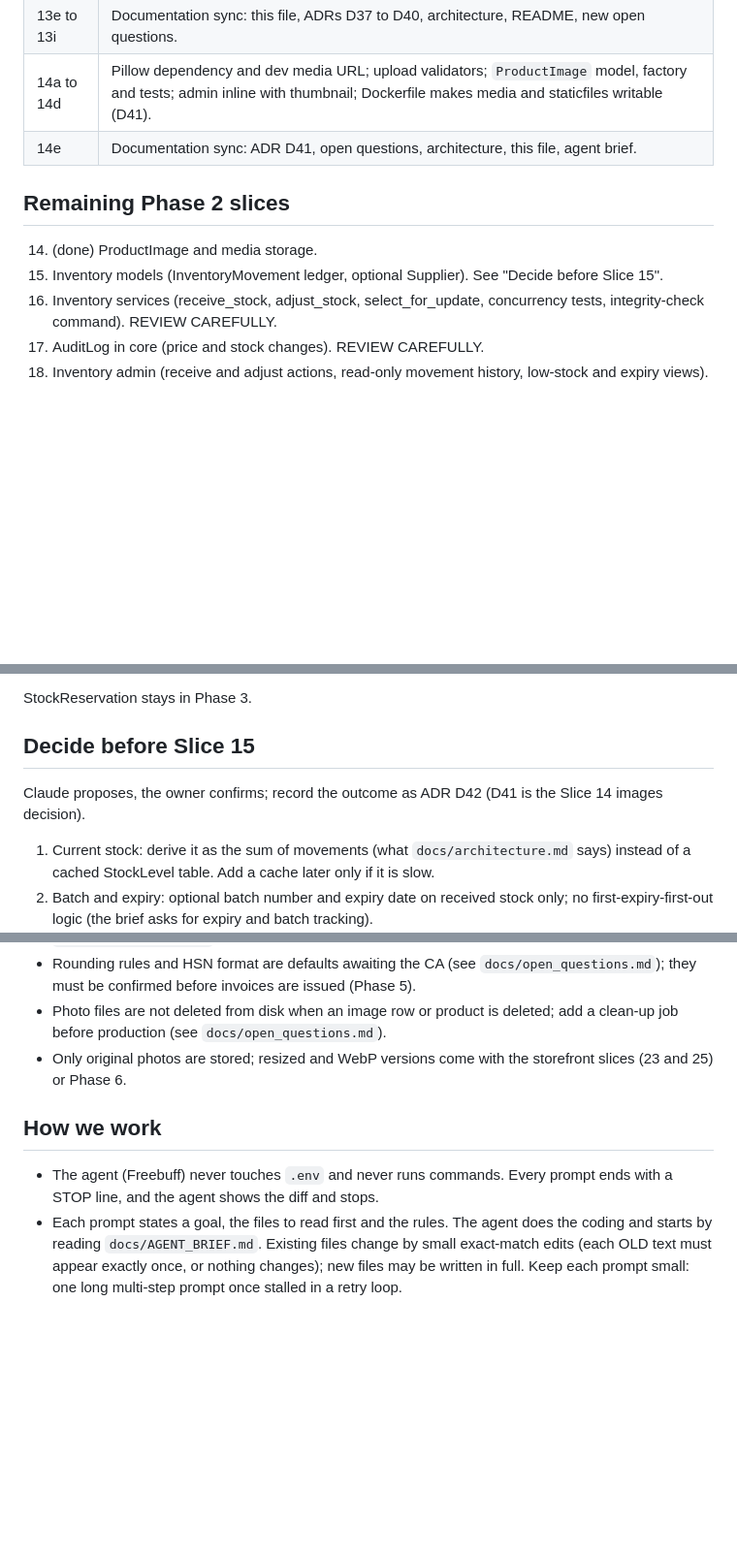
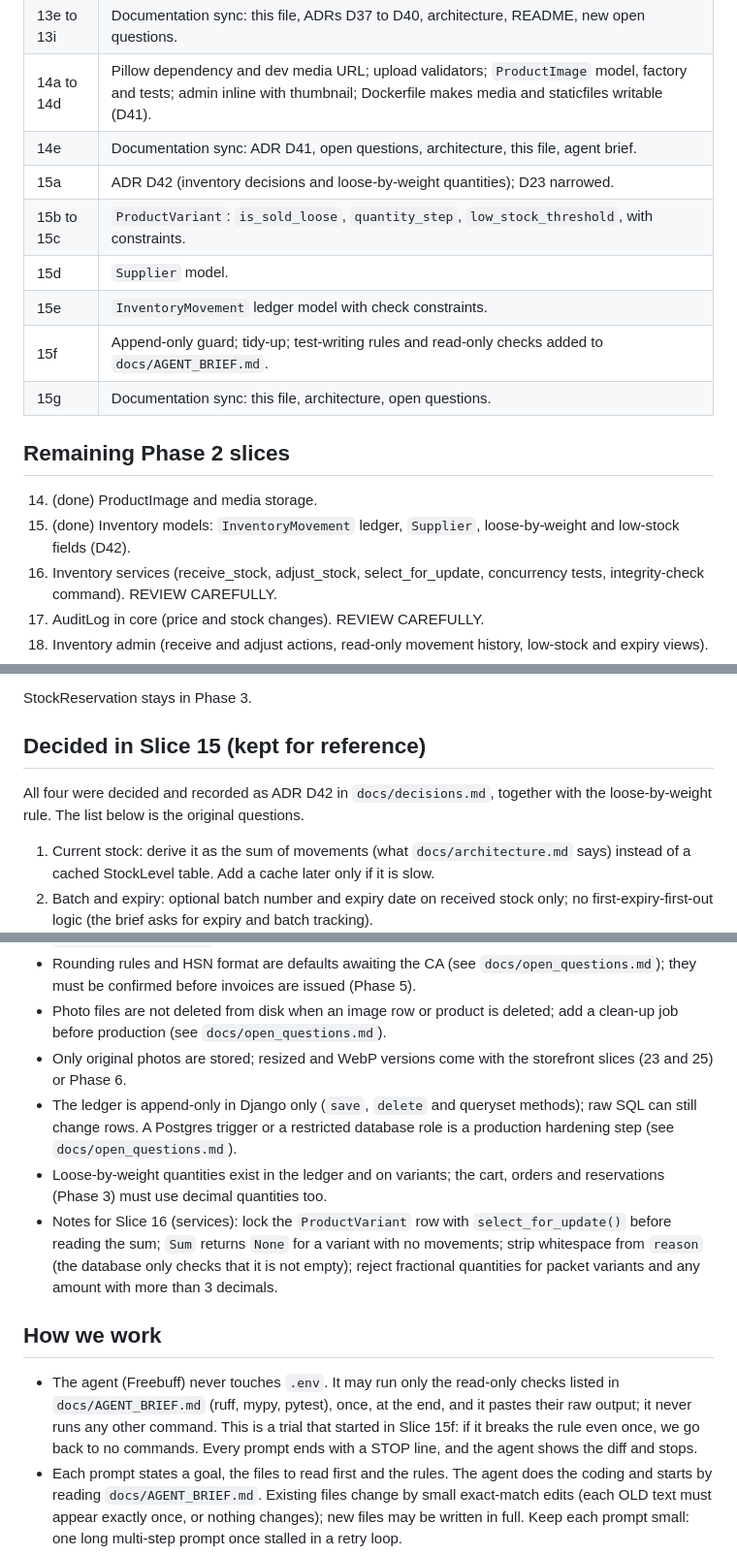
Before and after one commit to mohammedsafdari/projectbadshahstores, a Markdown page: docs/STATUS.md, 3 parts joined by grey strips. Shown at 97% size. GitHub-like rendering; blank space fills up the shorter version.

Commit message:
Slice 15g: Update docs

```diff
--- a/docs/STATUS.md
+++ b/docs/STATUS.md
@@ -28,11 +30,17 @@ Terminology: phase numbers come from the build plan in `PROJECT_INSTRUCTIONS.md`
 | 13e to 13i | Documentation sync: this file, ADRs D37 to D40, architecture, README, new open questions. |
 | 14a to 14d | Pillow dependency and dev media URL; upload validators; `ProductImage` model, factory and tests; admin inline with thumbnail; Dockerfile makes media and staticfiles writable (D41). |
 | 14e | Documentation sync: ADR D41, open questions, architecture, this file, agent brief. |
+| 15a | ADR D42 (inventory decisions and loose-by-weight quantities); D23 narrowed. |
+| 15b to 15c | `ProductVariant`: `is_sold_loose`, `quantity_step`, `low_stock_threshold`, with constraints. |
+| 15d | `Supplier` model. |
+| 15e | `InventoryMovement` ledger model with check constraints. |
+| 15f | Append-only guard; tidy-up; test-writing rules and read-only checks added to `docs/AGENT_BRIEF.md`. |
+| 15g | Documentation sync: this file, architecture, open questions. |
 
 ## Remaining Phase 2 slices
 
 14. (done) ProductImage and media storage.
-15. Inventory models (InventoryMovement ledger, optional Supplier). See "Decide before Slice 15".
+15. (done) Inventory models: `InventoryMovement` ledger, `Supplier`, loose-by-weight and low-stock fields (D42).
 16. Inventory services (receive_stock, adjust_stock, select_for_update, concurrency tests, integrity-check command). REVIEW CAREFULLY.
 17. AuditLog in core (price and stock changes). REVIEW CAREFULLY.
 18. Inventory admin (receive and adjust actions, read-only movement history, low-stock and expiry views).
@@ -49,9 +57,9 @@ Terminology: phase numbers come from the build plan in `PROJECT_INSTRUCTIONS.md`
 
 StockReservation stays in Phase 3.
 
-## Decide before Slice 15
+## Decided in Slice 15 (kept for reference)
 
-Claude proposes, the owner confirms; record the outcome as ADR D42 (D41 is the Slice 14 images decision).
+All four were decided and recorded as ADR D42 in `docs/decisions.md`, together with the loose-by-weight rule. The list below is the original questions.
 
 1. Current stock: derive it as the sum of movements (what `docs/architecture.md` says) instead of a cached StockLevel table. Add a cache later only if it is slow.
 2. Batch and expiry: optional batch number and expiry date on received stock only; no first-expiry-first-out logic (the brief asks for expiry and batch tracking).
@@ -65,10 +73,13 @@ Claude proposes, the owner confirms; record the outcome as ADR D42 (D41 is the S
 - Rounding rules and HSN format are defaults awaiting the CA (see `docs/open_questions.md`); they must be confirmed before invoices are issued (Phase 5).
 - Photo files are not deleted from disk when an image row or product is deleted; add a clean-up job before production (see `docs/open_questions.md`).
 - Only original photos are stored; resized and WebP versions come with the storefront slices (23 and 25) or Phase 6.
+- The ledger is append-only in Django only (`save`, `delete` and queryset methods); raw SQL can still change rows. A Postgres trigger or a restricted database role is a production hardening step (see `docs/open_questions.md`).
+- Loose-by-weight quantities exist in the ledger and on variants; the cart, orders and reservations (Phase 3) must use decimal quantities too.
+- Notes for Slice 16 (services): lock the `ProductVariant` row with `select_for_update()` before reading the sum; `Sum` returns `None` for a variant with no movements; strip whitespace from `reason` (the database only checks that it is not empty); reject fractional quantities for packet variants and any amount with more than 3 decimals.
 
 ## How we work
 
-- The agent (Freebuff) never touches `.env` and never runs commands. Every prompt ends with a STOP line, and the agent shows the diff and stops.
+- The agent (Freebuff) never touches `.env`. It may run only the read-only checks listed in `docs/AGENT_BRIEF.md` (ruff, mypy, pytest), once, at the end, and it pastes their raw output; it never runs any other command. This is a trial that started in Slice 15f: if it breaks the rule even once, we go back to no commands. Every prompt ends with a STOP line, and the agent shows the diff and stops.
 - Each prompt states a goal, the files to read first and the rules. The agent does the coding and starts by reading `docs/AGENT_BRIEF.md`. Existing files change by small exact-match edits (each OLD text must appear exactly once, or nothing changes); new files may be written in full. Keep each prompt small: one long multi-step prompt once stalled in a retry loop.
 - The agent edits settings or `pyproject.toml` only if the prompt names them. After any `pyproject.toml` edit, run the TOML check.
 - Check the real `git diff` and `--stat`, not the agent's pasted diff. Commit in small steps after `git status` and `git diff --stat`.
```
Also changed, not shown: other parts of docs/STATUS.md (+7 -1 lines), docs/architecture.md (+4 -2 lines), docs/open_questions.md (+7 -1 lines).
